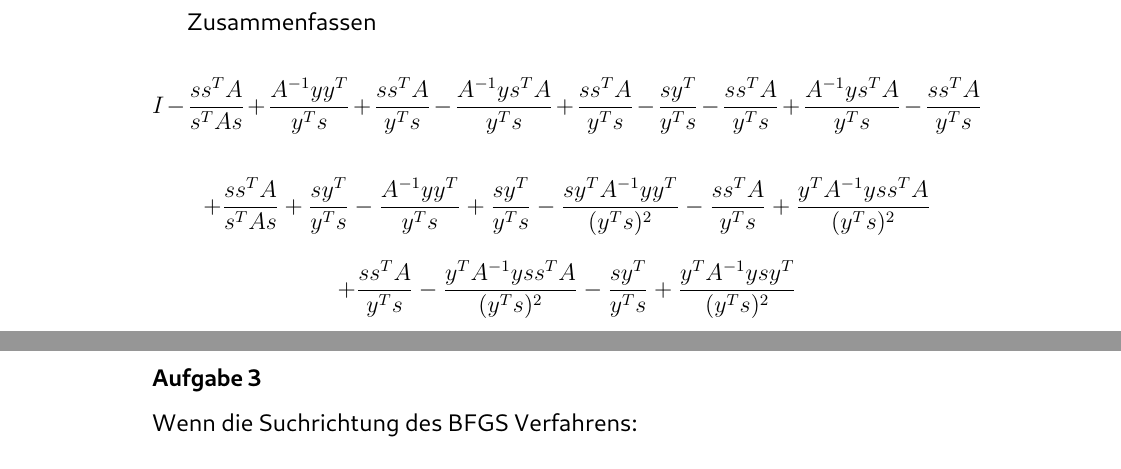
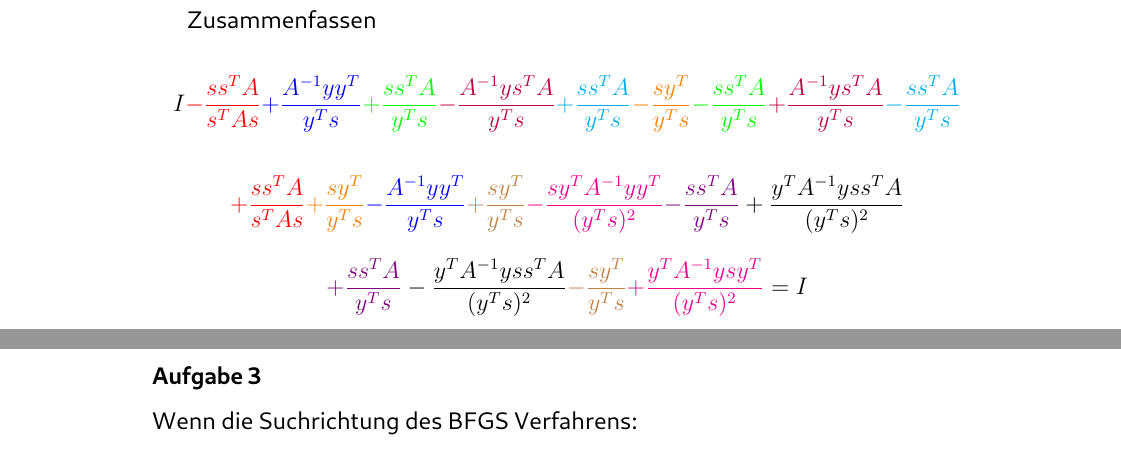
Before and after one commit to Bresenham/NumerischeOptimierung, a LaTeX document (Abgaben/Projekt_2/Ausarbeitung/abstracts.tex): two parts of pages 4 and 5 of 14, joined at a grey line, cut so that both start at the same text. The pictures show the PDF file Abgaben/Projekt_2/Ausarbeitung/abstracts.pdf that the author committed with the source.

Commit message:
Update exercise 2

```diff
--- a/Abgaben/Projekt_2/Ausarbeitung/abstracts.tex
+++ b/Abgaben/Projekt_2/Ausarbeitung/abstracts.tex
@@ -176,11 +176,11 @@ $$= -\frac{\textcolor{red}{s^Ty}s\textcolor{red}{s^Ty}y^T}{(\textcolor{red}{y^Ts
 
 Zusammenfassen
 
-$$ I -\frac{ss^TA}{s^TAs} + \frac{A^{-1}yy^T}{y^Ts} + \frac{ss^TA}{y^Ts} - \frac{A^{-1}ys^TA}{y^Ts} + \frac{ss^TA}{y^Ts} - \frac{sy^T}{y^Ts} -\frac{ss^TA}{y^Ts}  + \frac{A^{-1}ys^TA}{y^Ts} - \frac{ss^TA}{y^Ts} $$
+$$ I \textcolor{red}{-\frac{ss^TA}{s^TAs}} \textcolor{blue}{+\frac{A^{-1}yy^T}{y^Ts}} \textcolor{green}{+\frac{ss^TA}{y^Ts}} \textcolor{purple}{-\frac{A^{-1}ys^TA}{y^Ts}} \textcolor{cyan}{+\frac{ss^TA}{y^Ts}} \textcolor{orange}{-\frac{sy^T}{y^Ts}} \textcolor{green}{-\frac{ss^TA}{y^Ts}}  \textcolor{purple}{+\frac{A^{-1}ys^TA}{y^Ts}} \textcolor{cyan}{-\frac{ss^TA}{y^Ts}} $$
 
-$$ + \frac{ss^TA}{s^TAs} + \frac{sy^T}{y^Ts} - \frac{A^{-1}yy^T}{y^Ts} + \frac{sy^T}{y^Ts} - \frac{sy^TA^{-1}yy^T}{(y^Ts)^2} -\frac{ss^TA}{y^Ts} + \frac{y^TA^{-1}yss^TA}{(y^Ts)^2}  $$
+$$ \textcolor{red}{+\frac{ss^TA}{s^TAs}} \textcolor{orange}{+\frac{sy^T}{y^Ts}} \textcolor{blue}{-\frac{A^{-1}yy^T}{y^Ts}} \textcolor{brown}{+\frac{sy^T}{y^Ts}} \textcolor{magenta}{-\frac{sy^TA^{-1}yy^T}{(y^Ts)^2}} \textcolor{violet}{-\frac{ss^TA}{y^Ts}} + \frac{y^TA^{-1}yss^TA}{(y^Ts)^2}  $$
 
-$$ + \frac{ss^TA}{y^Ts} - \frac{y^TA^{-1}yss^TA}{(y^Ts)^2} -\frac{sy^T}{y^Ts} + \frac{y^TA^{-1}ysy^T}{(y^Ts)^2} $$
+$$ \textcolor{violet}{+\frac{ss^TA}{y^Ts}} - \frac{y^TA^{-1}yss^TA}{(y^Ts)^2} \textcolor{brown}{-\frac{sy^T}{y^Ts}} \textcolor{magenta}{+\frac{y^TA^{-1}ysy^T}{(y^Ts)^2}} = I $$
 
 \subsubsection{Aufgabe 3}
 Wenn die Suchrichtung des BFGS Verfahrens:
```
Also changed, not shown: Abgaben/Projekt_2/Ausarbeitung/abstracts.pdf, 3 other files.
